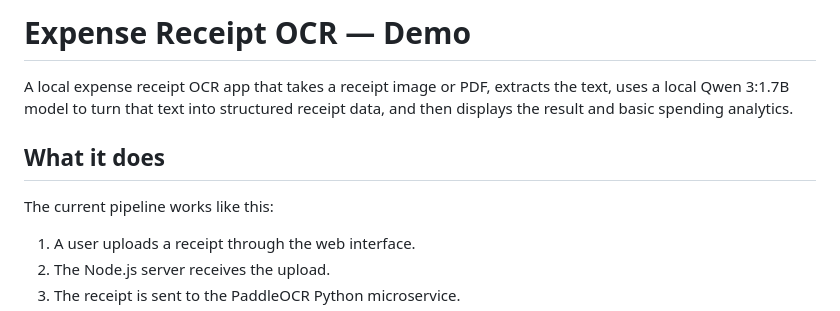
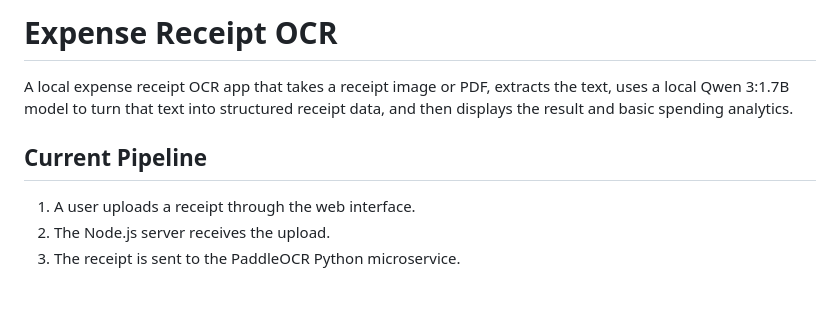
Before and after one commit to Leena26/ExpenseTracker, a Markdown page: README.md, the part around one of its changes. Drawn GitHub-style; blank space fills up the shorter version.

```diff
--- a/README.md
+++ b/README.md
@@ -1,11 +1,8 @@
-# Expense Receipt OCR — Demo
+# Expense Receipt OCR
 
 A local expense receipt OCR app that takes a receipt image or PDF, extracts the text, uses a local Qwen 3:1.7B model to turn that text into structured receipt data, and then displays the result and basic spending analytics.
 
-## What it does
-
-The current pipeline works like this:
-
+## Current Pipeline
 1. A user uploads a receipt through the web interface.
 2. The Node.js server receives the upload.
 3. The receipt is sent to the PaddleOCR Python microservice.
```
Also changed, not shown: other parts of README.md (+19 -26 lines).
